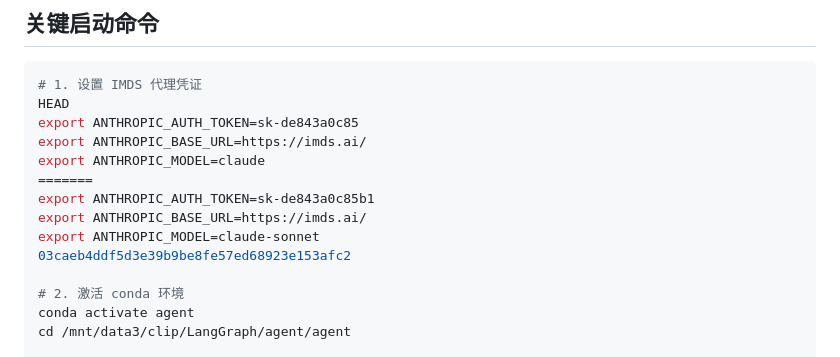
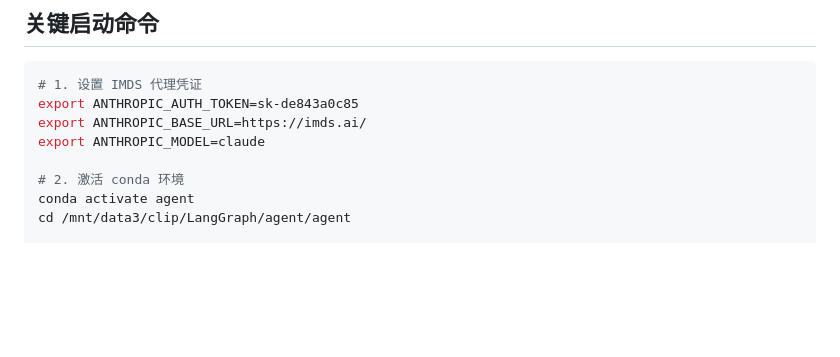
Before and after one commit to pittZaj/agent001, a Markdown page: agent/README.md, the part around the change. Rendered like a GitHub page; blank space fills up the shorter version.

Commit message:
更新token

````diff
--- a/agent/README.md
+++ b/agent/README.md
@@ -7,15 +7,9 @@
 
 ```bash
 # 1. 设置 IMDS 代理凭证
-HEAD
 export ANTHROPIC_AUTH_TOKEN=sk-de843a0c85
 export ANTHROPIC_BASE_URL=https://imds.ai/
 export ANTHROPIC_MODEL=claude
-=======
-export ANTHROPIC_AUTH_TOKEN=sk-de843a0c85b1
-export ANTHROPIC_BASE_URL=https://imds.ai/
-export ANTHROPIC_MODEL=claude-sonnet
-03caeb4ddf5d3e39b9be8fe57ed68923e153afc2
 
 # 2. 激活 conda 环境
 conda activate agent
````
